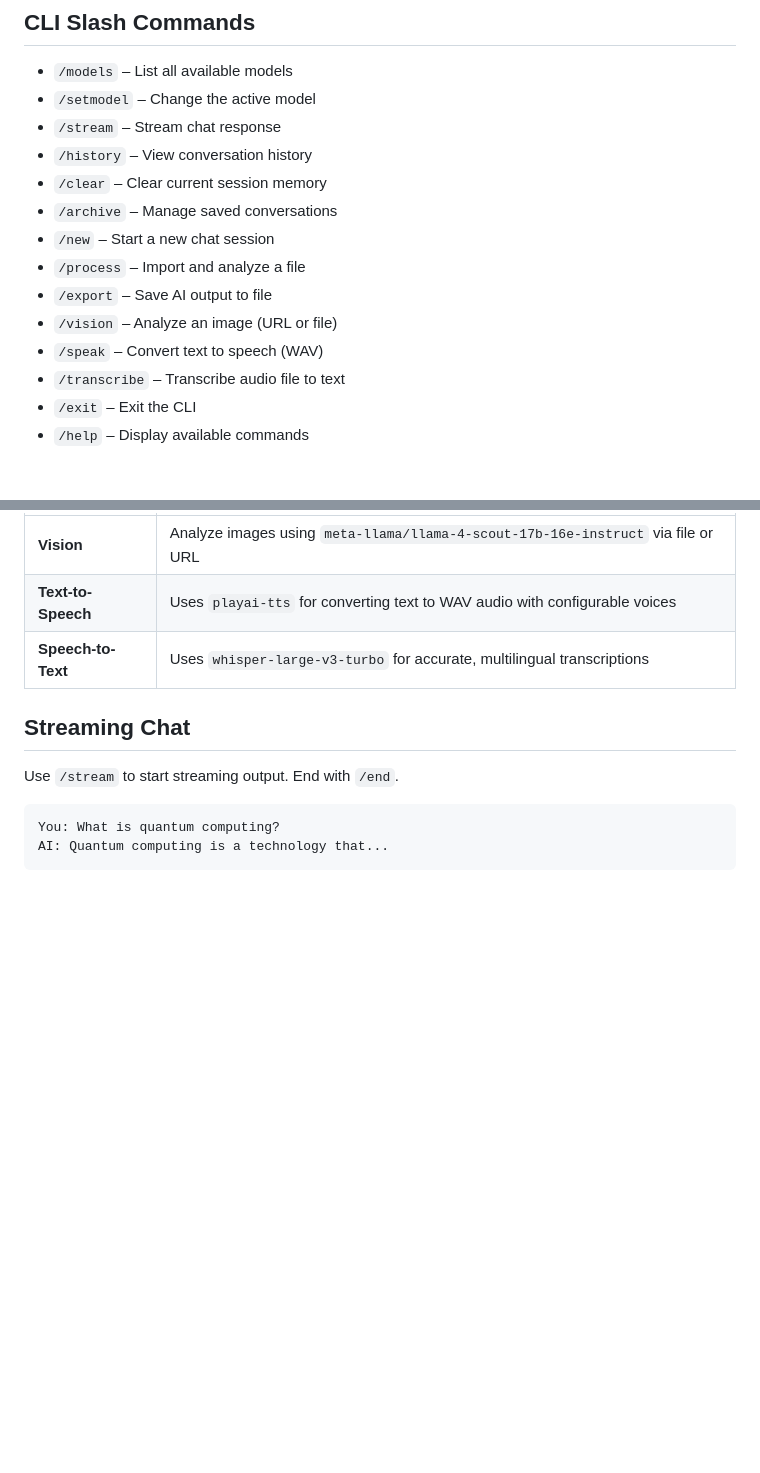
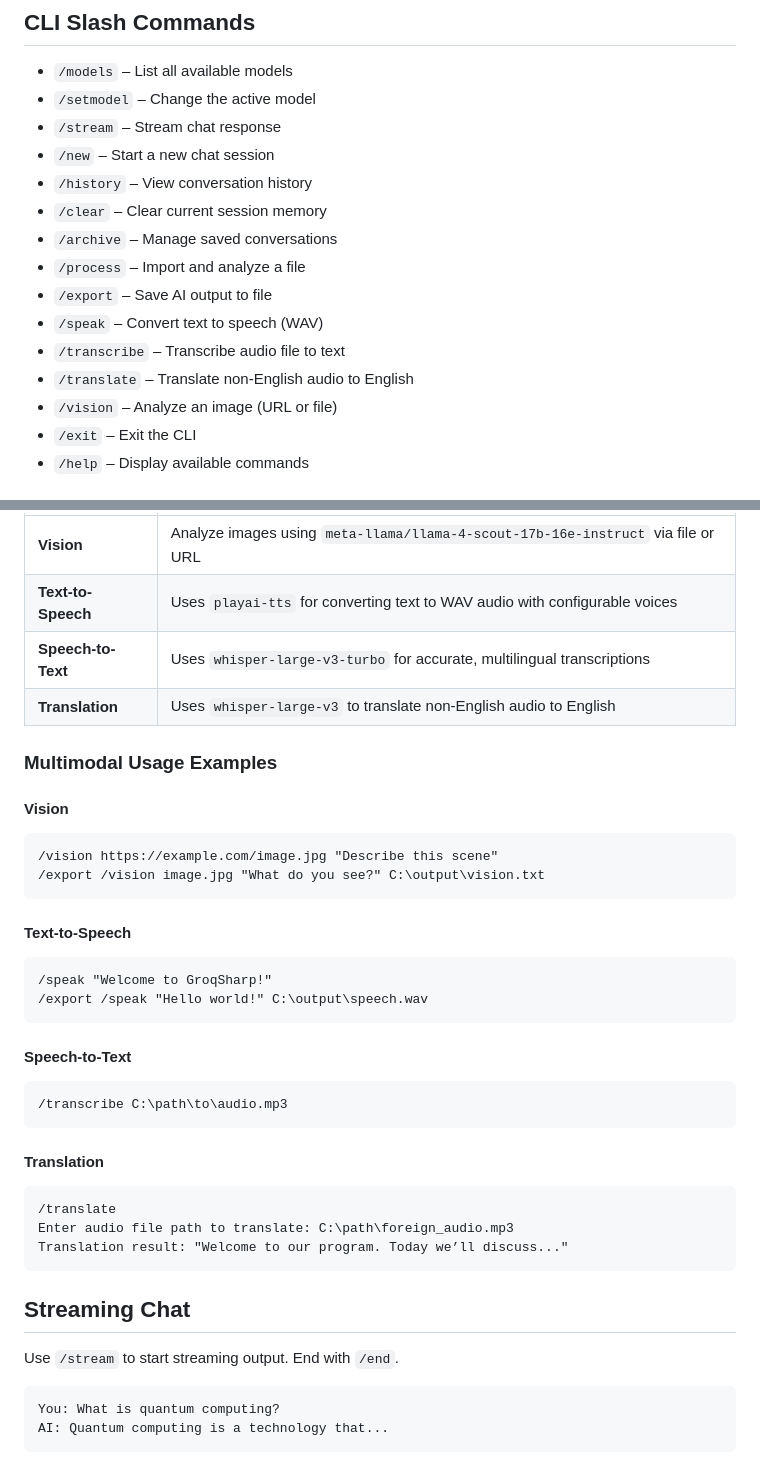
Before and after one commit to jambelnet/GroqSharp, a Markdown page: README.md, 2 parts joined by grey strips. Rendered like a GitHub page; blank space fills up the shorter version.

````diff
--- a/README.md
+++ b/README.md
@@ -87,15 +87,16 @@ Sample `appsettings.json`:
 - `/models` – List all available models
 - `/setmodel` – Change the active model
 - `/stream` – Stream chat response
+- `/new` – Start a new chat session
 - `/history` – View conversation history
 - `/clear` – Clear current session memory
 - `/archive` – Manage saved conversations
-- `/new` – Start a new chat session
 - `/process` – Import and analyze a file
 - `/export` – Save AI output to file
-- `/vision` – Analyze an image (URL or file)
 - `/speak` – Convert text to speech (WAV)
 - `/transcribe` – Transcribe audio file to text
+- `/translate` – Translate non-English audio to English
+- `/vision` – Analyze an image (URL or file)
 - `/exit` – Exit the CLI
 - `/help` – Display available commands
 
@@ -108,6 +109,37 @@ GroqSharp supports multimodal AI use cases:
 | **Vision**         | Analyze images using `meta-llama/llama-4-scout-17b-16e-instruct` via file or URL |
 | **Text-to-Speech** | Uses `playai-tts` for converting text to WAV audio with configurable voices      |
 | **Speech-to-Text** | Uses `whisper-large-v3-turbo` for accurate, multilingual transcriptions          |
+| **Translation**    | Uses `whisper-large-v3` to translate non-English audio to English                |
+
+### Multimodal Usage Examples
+
+#### Vision
+
+```text
+/vision https://example.com/image.jpg "Describe this scene"
+/export /vision image.jpg "What do you see?" C:\output\vision.txt
+```
+
+#### Text-to-Speech
+
+```text
+/speak "Welcome to GroqSharp!"
+/export /speak "Hello world!" C:\output\speech.wav
+```
+
+#### Speech-to-Text
+
+```text
+/transcribe C:\path\to\audio.mp3
+```
+
+#### Translation
+
+```text
+/translate
+Enter audio file path to translate: C:\path\foreign_audio.mp3
+Translation result: "Welcome to our program. Today we’ll discuss..."
+```
 
 ## Streaming Chat
 
````
